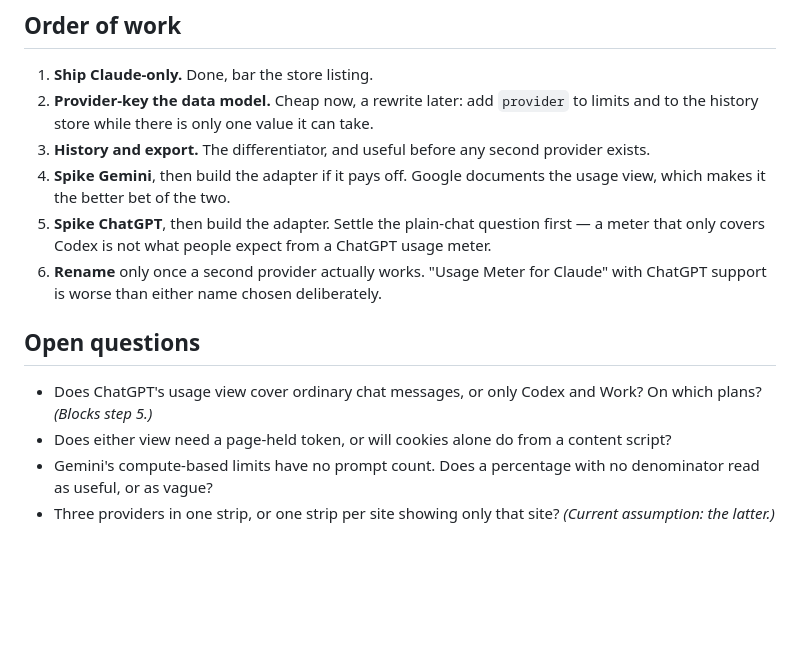
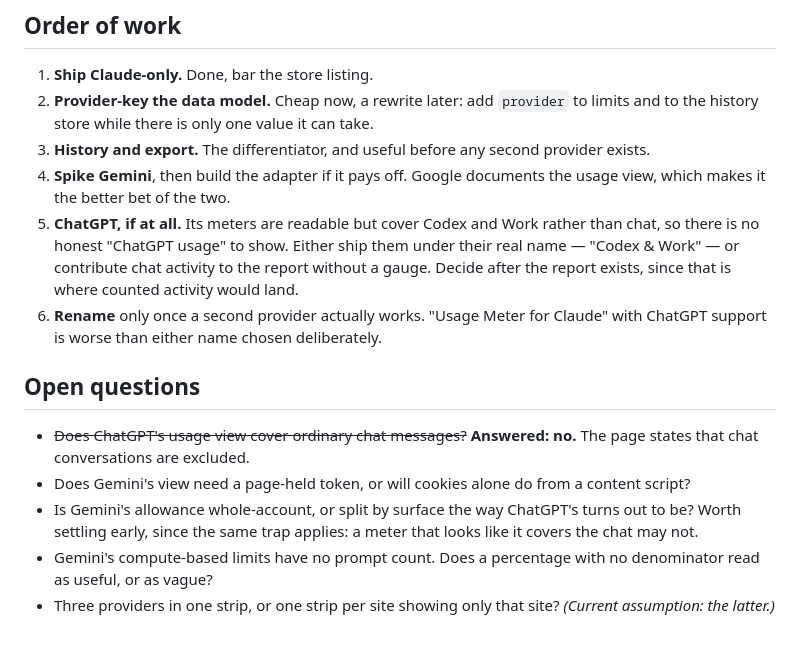
Before and after one commit to ayushvjain/usage-meter-for-claude, a Markdown page: docs/multi-provider.md, the part around one of its changes. GitHub-like rendering; blank space fills up the shorter version.

```diff
--- a/docs/multi-provider.md
+++ b/docs/multi-provider.md
@@ -123,16 +143,21 @@ Export as CSV and JSON, locally, with no server anywhere.
 3. **History and export.** The differentiator, and useful before any second provider exists.
 4. **Spike Gemini**, then build the adapter if it pays off. Google documents the usage view,
    which makes it the better bet of the two.
-5. **Spike ChatGPT**, then build the adapter. Settle the plain-chat question first — a meter
-   that only covers Codex is not what people expect from a ChatGPT usage meter.
+5. **ChatGPT, if at all.** Its meters are readable but cover Codex and Work rather than
+   chat, so there is no honest "ChatGPT usage" to show. Either ship them under their real
+   name — "Codex & Work" — or contribute chat activity to the report without a gauge. Decide
+   after the report exists, since that is where counted activity would land.
 6. **Rename** only once a second provider actually works. "Usage Meter for Claude" with
    ChatGPT support is worse than either name chosen deliberately.
 
 ## Open questions
 
-- Does ChatGPT's usage view cover ordinary chat messages, or only Codex and Work? On which
-  plans? _(Blocks step 5.)_
-- Does either view need a page-held token, or will cookies alone do from a content script?
+- ~~Does ChatGPT's usage view cover ordinary chat messages?~~ **Answered: no.** The page
+  states that chat conversations are excluded.
+- Does Gemini's view need a page-held token, or will cookies alone do from a content script?
+- Is Gemini's allowance whole-account, or split by surface the way ChatGPT's turns out to be?
+  Worth settling early, since the same trap applies: a meter that looks like it covers the
+  chat may not.
 - Gemini's compute-based limits have no prompt count. Does a percentage with no denominator
   read as useful, or as vague?
 - Three providers in one strip, or one strip per site showing only that site? _(Current
```
Also changed, not shown: other parts of docs/multi-provider.md (+32 -12 lines).
